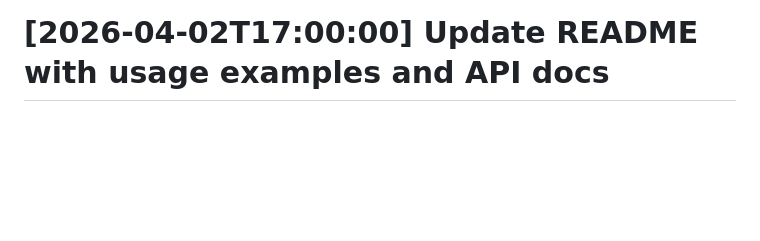
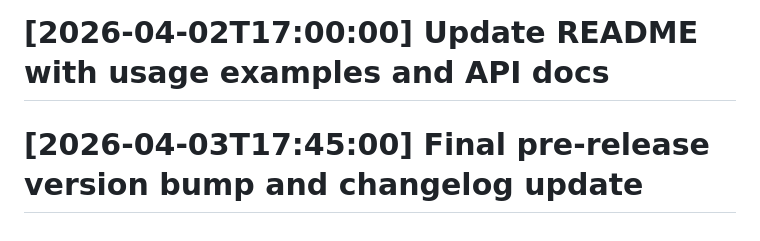
Before and after one commit to nihalshx/AutoML-Model-Selector, a Markdown page: README.md, the part around the change. Rendered like a GitHub page; blank space fills up the shorter version.

Commit message:
Final pre-release version bump and changelog update

```diff
--- a/README.md
+++ b/README.md
@@ -110,3 +110,5 @@ Set via environment variables:
 # [2026-02-01T09:15:00] Initial project setup: scaffold AutoML-Model-Selector structure
 
 # [2026-04-02T17:00:00] Update README with usage examples and API docs
+
+# [2026-04-03T17:45:00] Final pre-release version bump and changelog update
```
